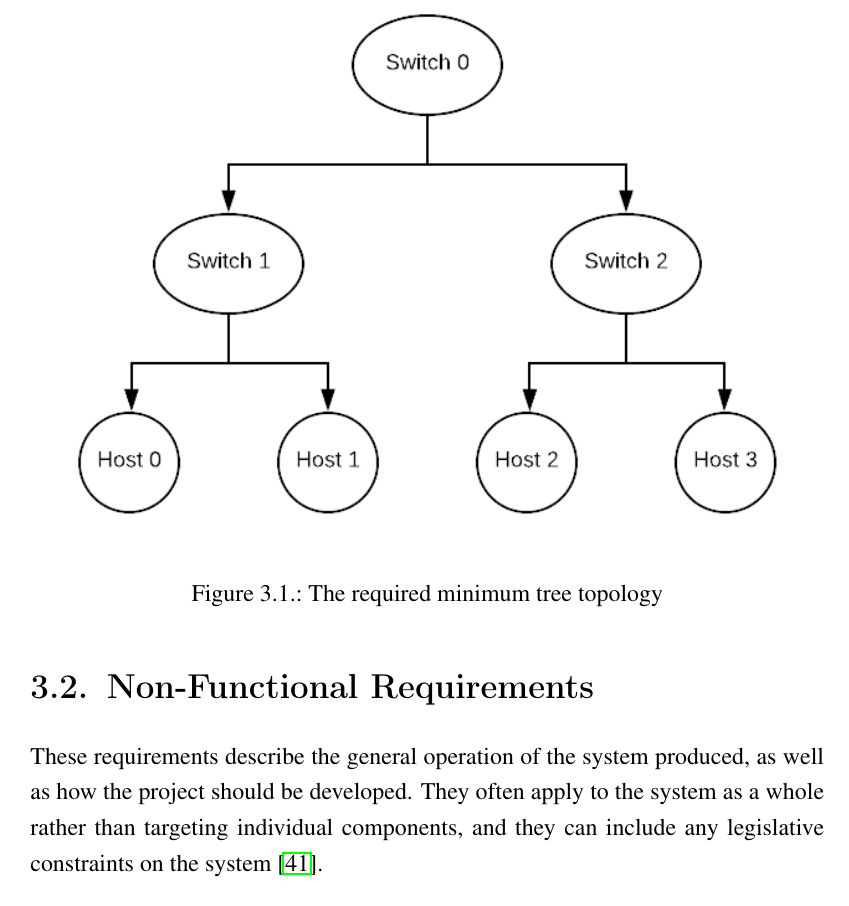
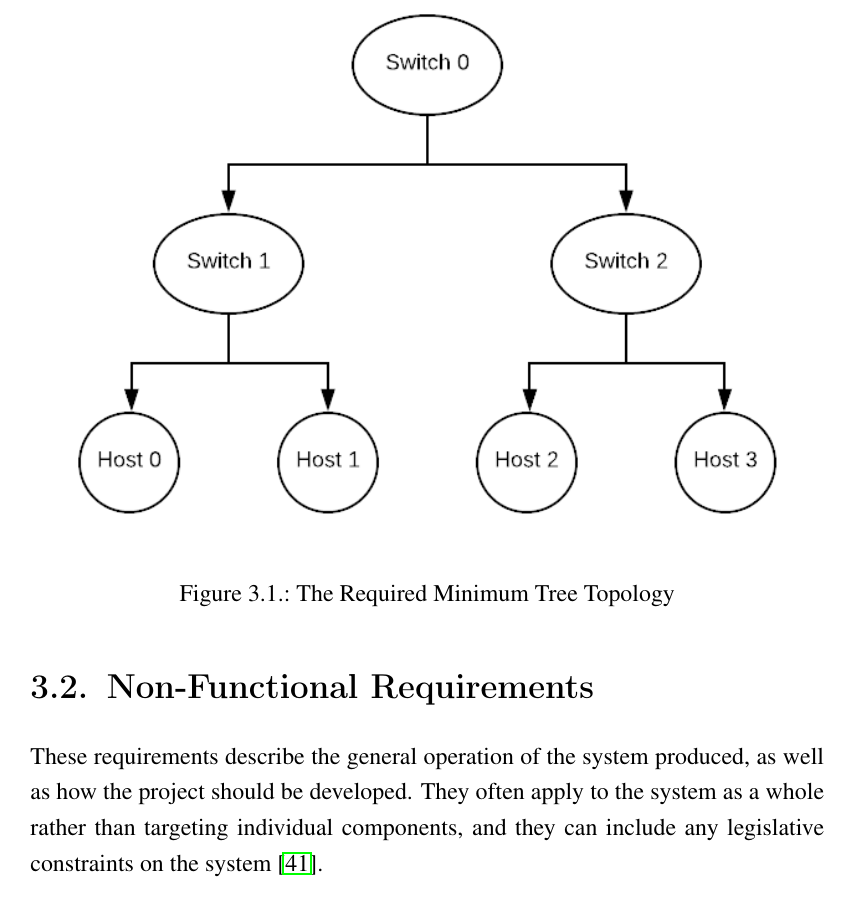
Before and after one commit to bmaximuml/CS351-Reports, a LaTeX thesis (final_report.tex, which reads final_report_content/requirements/functional_requirements.tex): part of page 31 of 77, cut at the place of the change. Compiled offline with pdfLaTeX.

Commit message:
Capitalise table caption

```diff
--- a/final_report_content/requirements/functional_requirements.tex
+++ b/final_report_content/requirements/functional_requirements.tex
@@ -33,7 +33,7 @@ The can also state limitations in the scope of the system, i.e. routes of develo
 \begin{figure}[t]
   \centering
   \includegraphics[width=\textwidth]{assets/minimum_tree.png}
-  \caption{The required minimum tree topology}
+  \caption{The Required Minimum Tree Topology}
   \label{minimum_tree}
 \end{figure}
 
```
